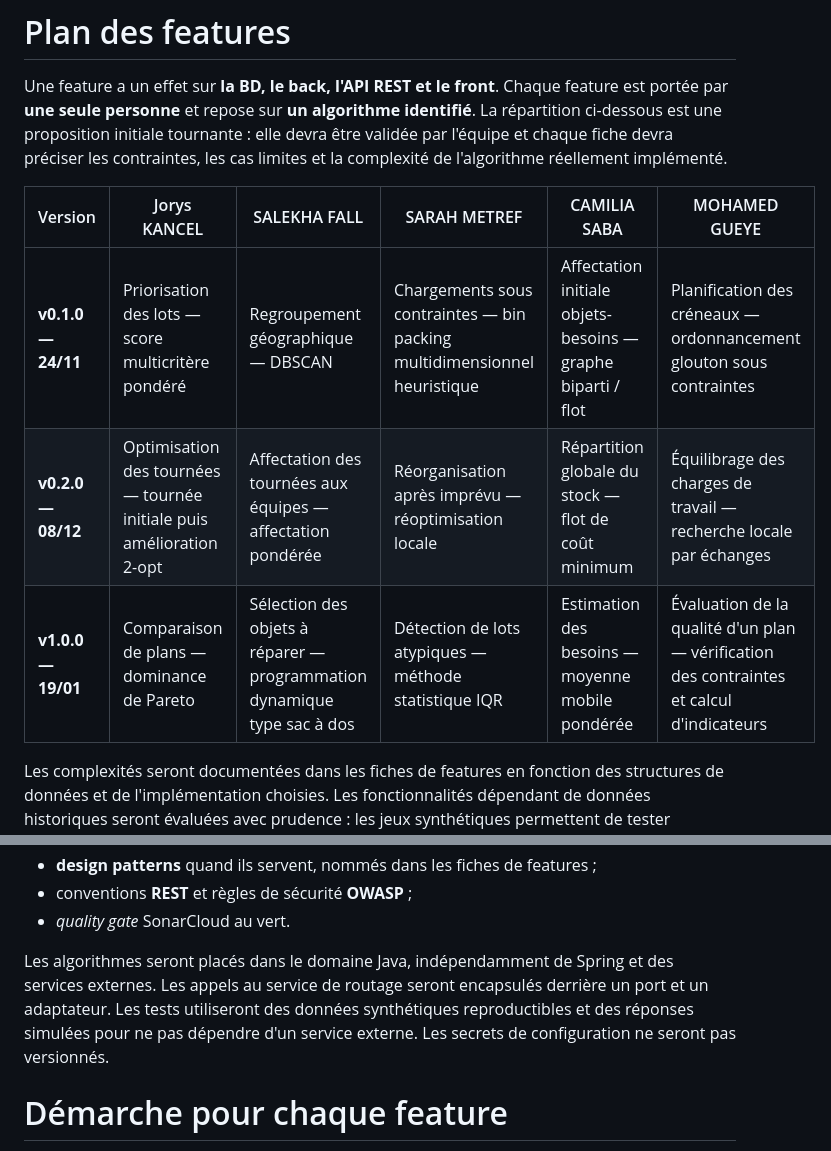
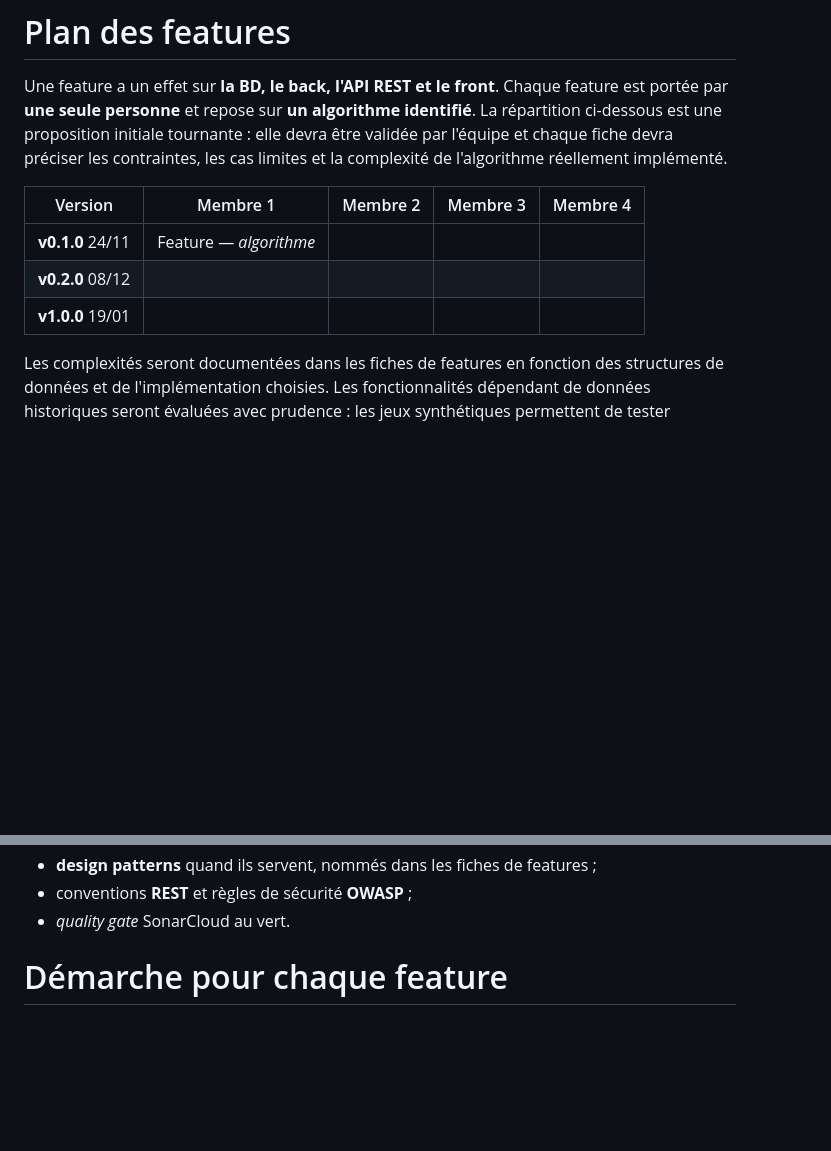
Before and after one commit to Moh-svg04/reUseAi-projet-m1-miage, a Markdown page: doc/dossier.md, 2 parts joined by grey strips. GitHub-like rendering; blank space fills up the shorter version.

```diff
--- a/doc/dossier.md
+++ b/doc/dossier.md
@@ -49,11 +49,11 @@ Le géocodage sera initialement renseigné manuellement. Le calcul des distances
 
 Une feature a un effet sur **la BD, le back, l'API REST et le front**. Chaque feature est portée par **une seule personne** et repose sur **un algorithme identifié**. La répartition ci-dessous est une proposition initiale tournante : elle devra être validée par l'équipe et chaque fiche devra préciser les contraintes, les cas limites et la complexité de l'algorithme réellement implémenté.
 
-| Version | Jorys KANCEL | SALEKHA FALL | SARAH METREF | CAMILIA SABA | MOHAMED GUEYE |
-|---|---|---|---|---|---|
-| **v0.1.0 — 24/11** | Priorisation des lots — score multicritère pondéré | Regroupement géographique — DBSCAN | Chargements sous contraintes — bin packing multidimensionnel heuristique | Affectation initiale objets-besoins — graphe biparti / flot | Planification des créneaux — ordonnancement glouton sous contraintes |
-| **v0.2.0 — 08/12** | Optimisation des tournées — tournée initiale puis amélioration 2-opt | Affectation des tournées aux équipes — affectation pondérée | Réorganisation après imprévu — réoptimisation locale | Répartition globale du stock — flot de coût minimum | Équilibrage des charges de travail — recherche locale par échanges |
-| **v1.0.0 — 19/01** | Comparaison de plans — dominance de Pareto | Sélection des objets à réparer — programmation dynamique type sac à dos | Détection de lots atypiques — méthode statistique IQR | Estimation des besoins — moyenne mobile pondérée | Évaluation de la qualité d'un plan — vérification des contraintes et calcul d'indicateurs |
+| Version | Membre 1 | Membre 2 | Membre 3 | Membre 4 |
+|-----|---------|---------|---------|---------|
+| **v0.1.0** 24/11 | Feature — *algorithme* | | | |
+| **v0.2.0** 08/12 | | | | |
+| **v1.0.0** 19/01 | | | | |
 
 Les complexités seront documentées dans les fiches de features en fonction des structures de données et de l'implémentation choisies. Les fonctionnalités dépendant de données historiques seront évaluées avec prudence : les jeux synthétiques permettent de tester l'algorithme, mais ne suffisent pas à revendiquer une précision prédictive réelle. La distinction entre fonctionnalités devra être justifiée par des objectifs et contraintes différents, notamment pour l'affectation initiale et la répartition globale, ainsi que pour la comparaison et la validation des plans.
 
@@ -83,7 +83,6 @@ Le modèle métier commun s'organise autour du lot d'objets, lié à une campagn
 - conventions **REST** et règles de sécurité **OWASP** ;
 - *quality gate* SonarCloud au vert.
 
-Les algorithmes seront placés dans le domaine Java, indépendamment de Spring et des services externes. Les appels au service de routage seront encapsulés derrière un port et un adaptateur. Les tests utiliseront des données synthétiques reproductibles et des réponses simulées pour ne pas dépendre d'un service externe. Les secrets de configuration ne seront pas versionnés.
 
 # Démarche pour chaque feature
 
```
Also changed, not shown: other parts of doc/dossier.md (+8 -10 lines).
